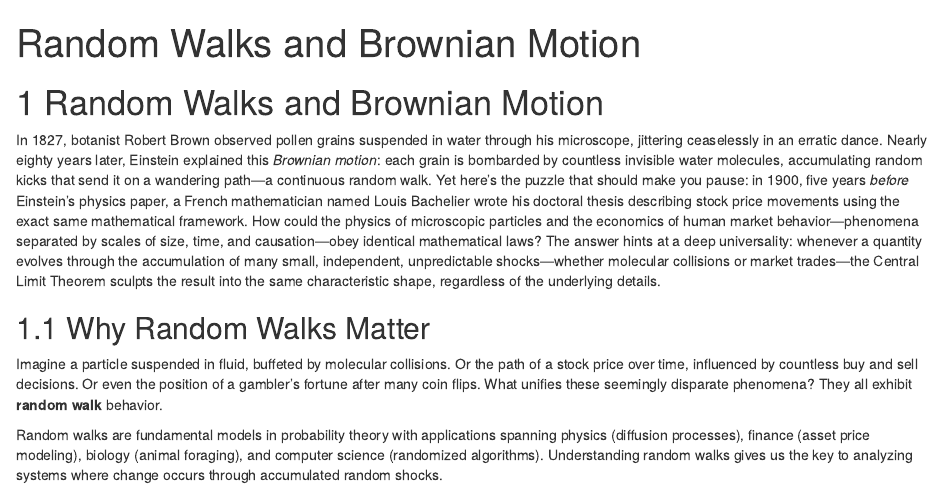
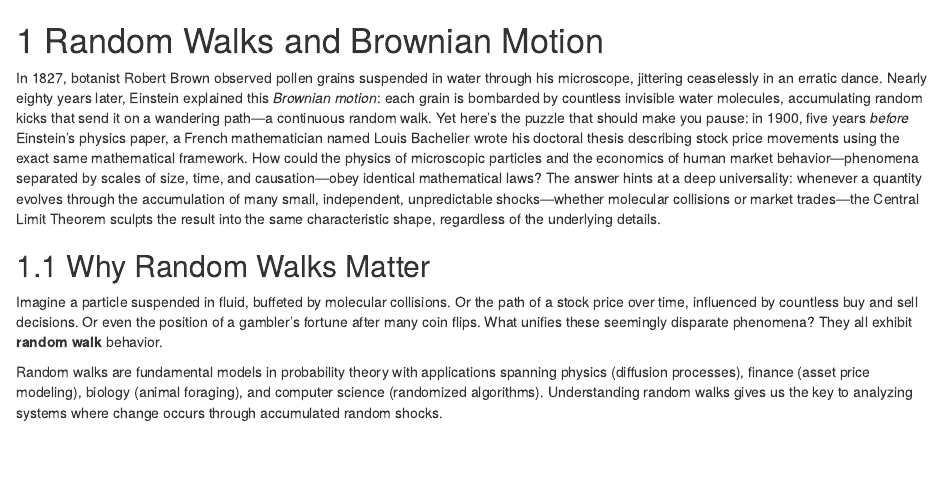
Before and after one commit to abhinavananddwivedi/book, an R Markdown document (01-brownian-motion.Rmd): the page in a window 1100 px wide, from its top. Rendered offline with R 4.5, knitr and Pandoc, with nearby package versions; drawn as R Markdown's standard HTML page in place of the format the file asks for.

Commit message:
editing wrong title in chapter 1

````diff
--- a/01-brownian-motion.Rmd
+++ b/01-brownian-motion.Rmd
@@ -1,8 +1,5 @@
 
----
-title: "Random Walks and Brownian Motion"
-<!-- output: html_document -->
----
+
 ```{r setup, include=FALSE}
 # Default for all chunks
 knitr::opts_chunk$set(
````
Also changed, not shown: docs/search_index.json, 10 other files.
